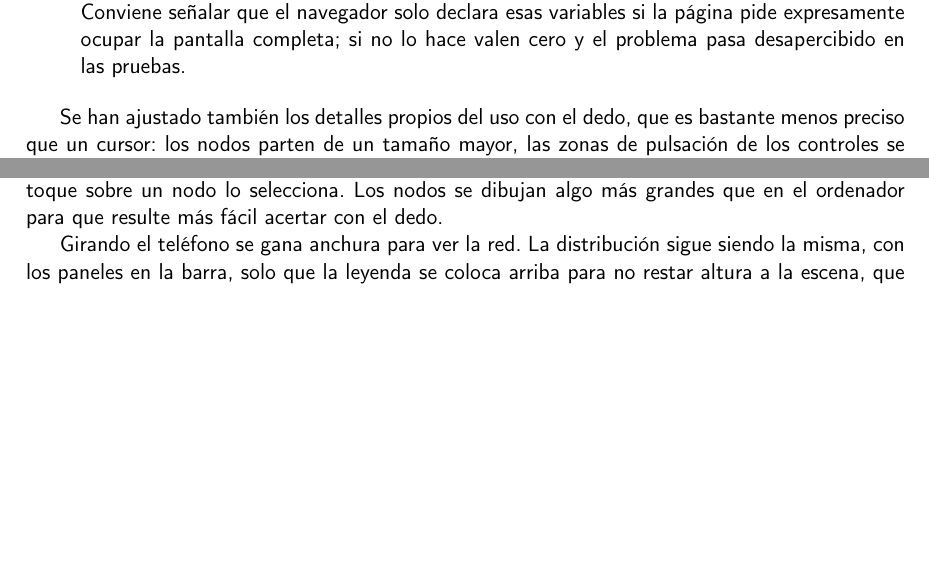
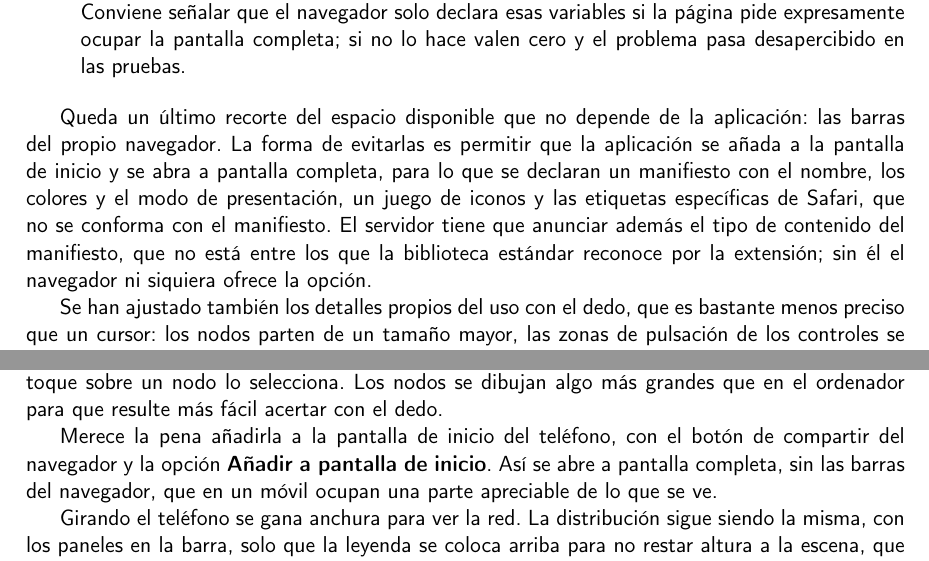
Before and after one commit to pablomlz/brain-viz, a LaTeX thesis (doc/proyecto.tex, which reads doc/secciones/04_desarrollo.tex, doc/secciones/06_manual_usuario.tex): two parts of pages 77 and 91 of 100, joined at a grey line, cut so that both start at the same text, the shorter picture padded with empty space. Compiled offline with pdfLaTeX.

Commit message:
docs(memoria): recoge la instalación en la pantalla de inicio
El manual explica cómo añadir la aplicación a la pantalla de inicio del teléfono
y por qué conviene, y el capítulo de desarrollo cierra el apartado de adaptación
a la pantalla con lo que hace falta para que el navegador lo permita.

```diff
--- a/doc/secciones/04_desarrollo.tex
+++ b/doc/secciones/04_desarrollo.tex
@@ -1634,6 +1634,14 @@ comportamientos que no aparecen en el escritorio y que conviene dejar anotados:
 		desapercibido en las pruebas.
 \end{itemize}
 
+Queda un último recorte del espacio disponible que no depende de la aplicación: las barras del propio
+navegador. La forma de evitarlas es permitir que la aplicación se añada a la pantalla de inicio y se
+abra a pantalla completa, para lo que se declaran un manifiesto con el nombre, los colores y el modo
+de presentación, un juego de iconos y las etiquetas específicas de Safari, que no se conforma con el
+manifiesto. El servidor tiene que anunciar además el tipo de contenido del manifiesto, que no está
+entre los que la biblioteca estándar reconoce por la extensión; sin él el navegador ni siquiera
+ofrece la opción.
+
 Se han ajustado también los detalles propios del uso con el dedo, que es bastante menos preciso que
 un cursor: los nodos parten de un tamaño mayor, las zonas de pulsación de los controles se han
 ampliado y el texto de ayuda habla de arrastrar, pellizcar y tocar en lugar de mencionar la rueda y
--- a/doc/secciones/06_manual_usuario.tex
+++ b/doc/secciones/06_manual_usuario.tex
@@ -71,6 +71,10 @@ Se cierran volviendo a pulsar el mismo botón. La leyenda permanece siempre visi
 Los gestos son los habituales: arrastrar con un dedo gira la red, el pellizco acerca y aleja, y un
 toque sobre un nodo lo selecciona. Los nodos se dibujan algo más grandes que en el ordenador para
 que resulte más fácil acertar con el dedo.
+
+Merece la pena añadirla a la pantalla de inicio del teléfono, con el botón de compartir del
+navegador y la opción \textbf{Añadir a pantalla de inicio}. Así se abre a pantalla completa, sin las
+barras del navegador, que en un móvil ocupan una parte apreciable de lo que se ve.
 
 Girando el teléfono se gana anchura para ver la red. La distribución sigue siendo la misma, con los
 paneles en la barra, solo que la leyenda se coloca arriba para no restar altura a la escena, que en
```
